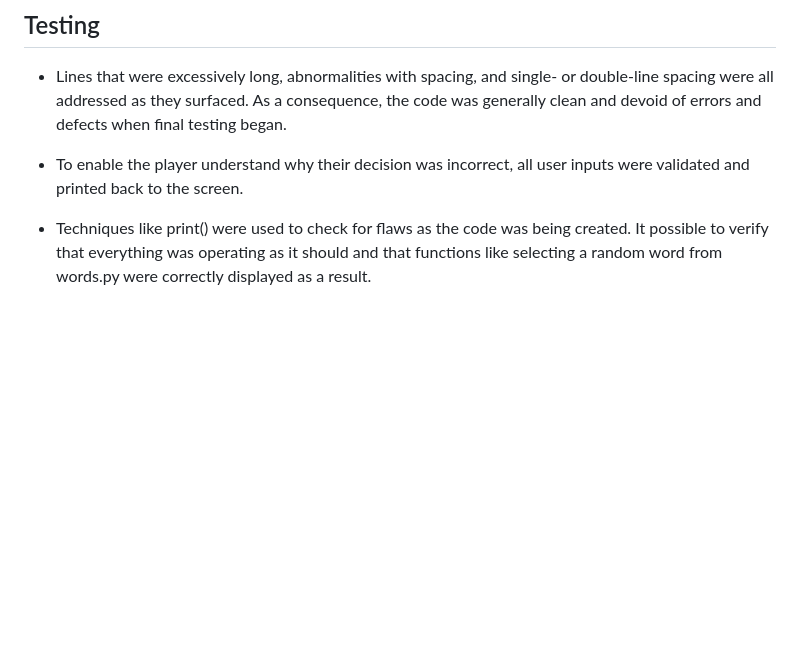
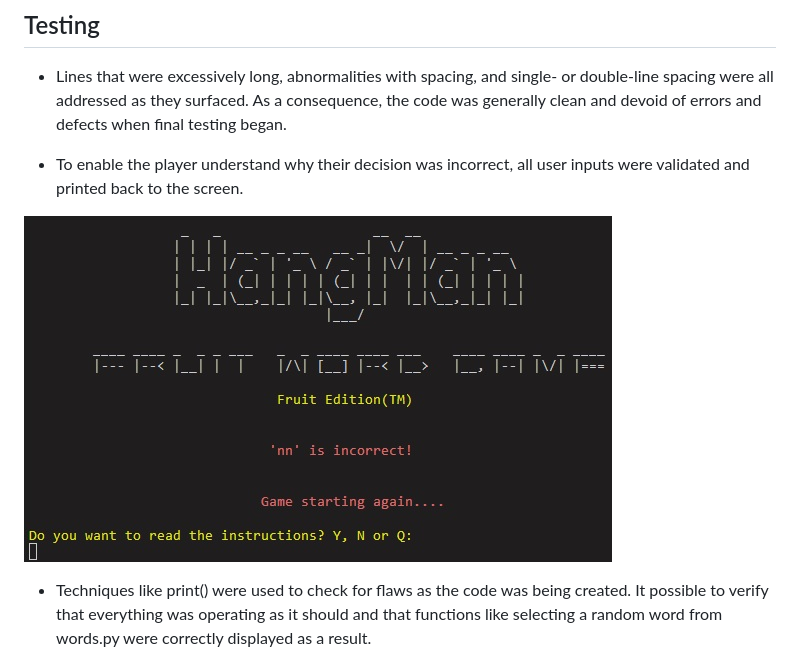
Before and after one commit to mickymacirl/CI-P3-FruitHM, a Markdown page: README.md, the part around the change. GitHub-like rendering; pictures changed too: assets/readme/readinstestrm.jpg (added); blank space fills up the shorter version.

Commit message:
add readme testing input error checking image and upload file

```diff
--- a/README.md
+++ b/README.md
@@ -184,6 +184,8 @@ As a Site Administrator I want to:
 
 * To enable the player understand why their decision was incorrect, all user inputs were validated and printed back to the screen.
 
+![Instructions Option Testing](./assets/readme/readinstestrm.jpg)
+
 * Techniques like print() were used to check for flaws as the code was being created. It possible to verify that everything was operating as it should and that functions like selecting a random word from words.py were correctly displayed as a result.
 
 ## Bugs and Fixes
```
